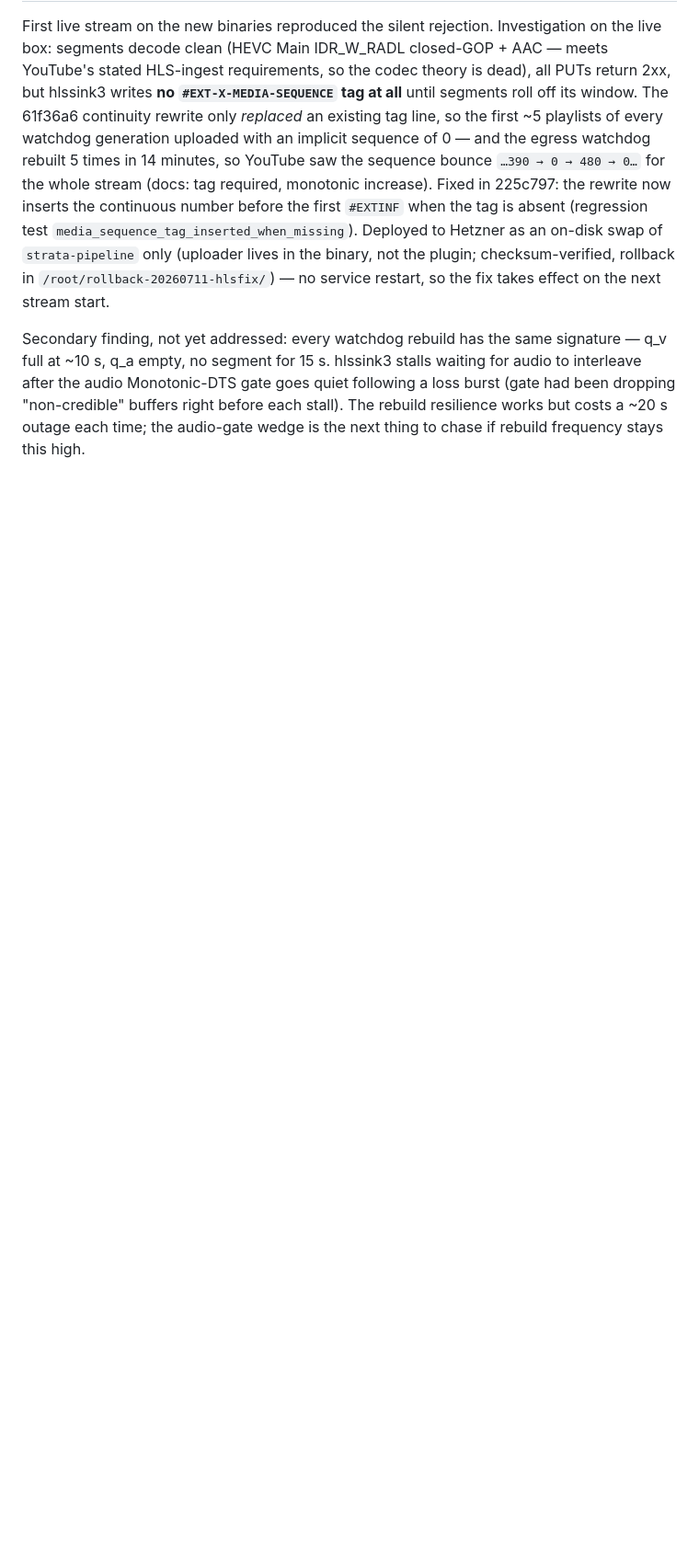
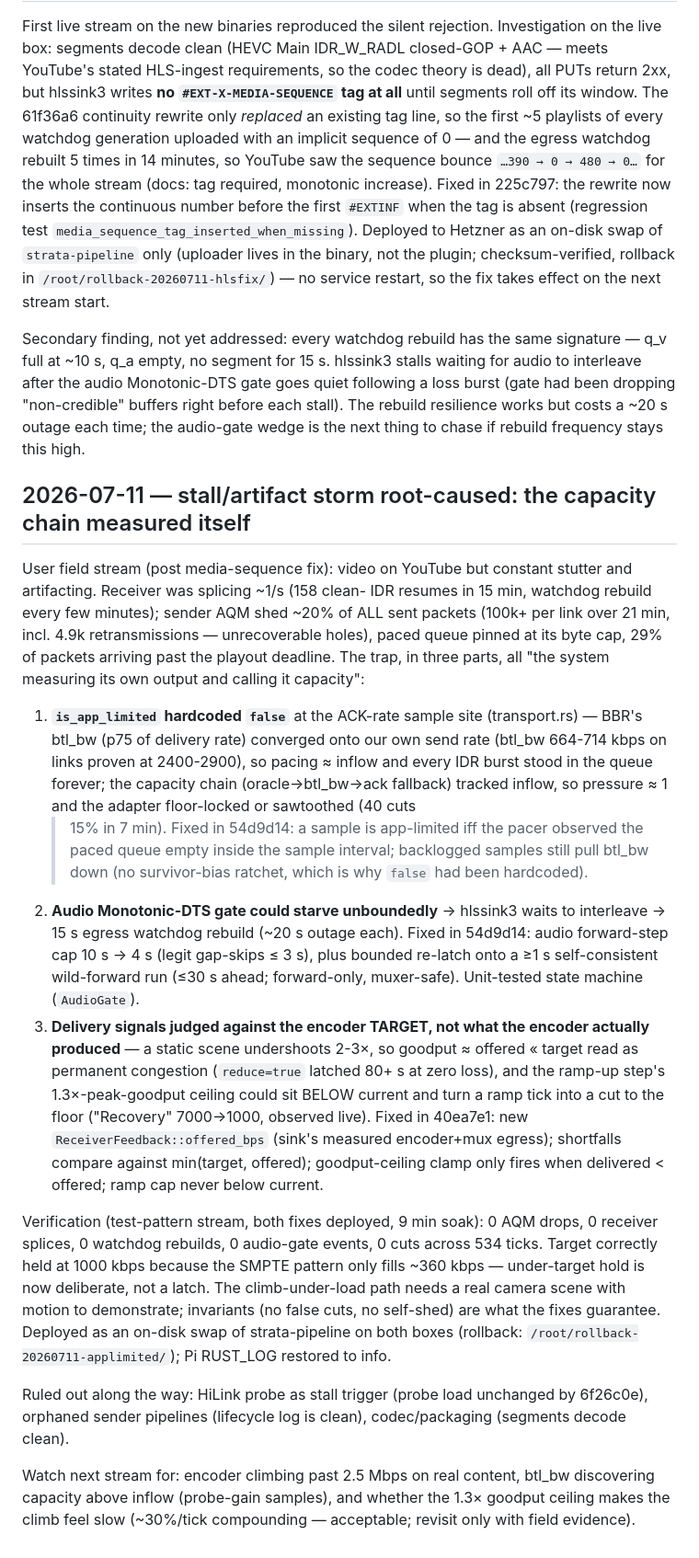
Before and after one commit to RephlexZero/strata, a Markdown page: log.md, the part around the change. Shown at 92% size. Drawn GitHub-style; blank space fills up the shorter version.

Commit message:
docs: stall/artifact root cause + fixes deployed — log entry, hot.md refresh
--no-verify: sandbox RLIMIT_MEMLOCK 8MB fails unrelated strata-bonding
io_uring tests.

Co-Authored-By: Claude Fable 5 <noreply@anthropic.com>

```diff
--- a/log.md
+++ b/log.md
@@ -1100,3 +1100,60 @@ Monotonic-DTS gate goes quiet following a loss burst (gate had been
 dropping "non-credible" buffers right before each stall). The rebuild
 resilience works but costs a ~20 s outage each time; the audio-gate
 wedge is the next thing to chase if rebuild frequency stays this high.
+
+## 2026-07-11 — stall/artifact storm root-caused: the capacity chain measured itself
+
+User field stream (post media-sequence fix): video on YouTube but
+constant stutter and artifacting. Receiver was splicing ~1/s (158 clean-
+IDR resumes in 15 min, watchdog rebuild every few minutes); sender AQM
+shed ~20% of ALL sent packets (100k+ per link over 21 min, incl. 4.9k
+retransmissions — unrecoverable holes), paced queue pinned at its byte
+cap, 29% of packets arriving past the playout deadline. The trap, in
+three parts, all "the system measuring its own output and calling it
+capacity":
+
+1. **`is_app_limited` hardcoded `false`** at the ACK-rate sample site
+   (transport.rs) — BBR's btl_bw (p75 of delivery rate) converged onto
+   our own send rate (btl_bw 664-714 kbps on links proven at 2400-2900),
+   so pacing ≈ inflow and every IDR burst stood in the queue forever;
+   the capacity chain (oracle→btl_bw→ack fallback) tracked inflow, so
+   pressure ≈ 1 and the adapter floor-locked or sawtoothed (40 cuts
+   >15% in 7 min). Fixed in 54d9d14: a sample is app-limited iff the
+   pacer observed the paced queue empty inside the sample interval;
+   backlogged samples still pull btl_bw down (no survivor-bias ratchet,
+   which is why `false` had been hardcoded).
+2. **Audio Monotonic-DTS gate could starve unboundedly** → hlssink3
+   waits to interleave → 15 s egress watchdog rebuild (~20 s outage
+   each). Fixed in 54d9d14: audio forward-step cap 10 s → 4 s (legit
+   gap-skips ≤ 3 s), plus bounded re-latch onto a ≥1 s self-consistent
+   wild-forward run (≤30 s ahead; forward-only, muxer-safe). Unit-tested
+   state machine (`AudioGate`).
+3. **Delivery signals judged against the encoder TARGET, not what the
+   encoder actually produced** — a static scene undershoots 2-3×, so
+   goodput ≈ offered « target read as permanent congestion
+   (`reduce=true` latched 80+ s at zero loss), and the ramp-up step's
+   1.3×-peak-goodput ceiling could sit BELOW current and turn a ramp
+   tick into a cut to the floor ("Recovery" 7000→1000, observed live).
+   Fixed in 40ea7e1: new `ReceiverFeedback::offered_bps` (sink's
+   measured encoder+mux egress); shortfalls compare against
+   min(target, offered); goodput-ceiling clamp only fires when
+   delivered < offered; ramp cap never below current.
+
+Verification (test-pattern stream, both fixes deployed, 9 min soak):
+0 AQM drops, 0 receiver splices, 0 watchdog rebuilds, 0 audio-gate
+events, 0 cuts across 534 ticks. Target correctly held at 1000 kbps
+because the SMPTE pattern only fills ~360 kbps — under-target hold is
+now deliberate, not a latch. The climb-under-load path needs a real
+camera scene with motion to demonstrate; invariants (no false cuts, no
+self-shed) are what the fixes guarantee. Deployed as an on-disk swap of
+strata-pipeline on both boxes (rollback:
+`/root/rollback-20260711-applimited/`); Pi RUST_LOG restored to info.
+
+Ruled out along the way: HiLink probe as stall trigger (probe load
+unchanged by 6f26c0e), orphaned sender pipelines (lifecycle log is
+clean), codec/packaging (segments decode clean).
+
+Watch next stream for: encoder climbing past 2.5 Mbps on real content,
+btl_bw discovering capacity above inflow (probe-gain samples), and
+whether the 1.3× goodput ceiling makes the climb feel slow (~30%/tick
+compounding — acceptable; revisit only with field evidence).
```
Also changed, not shown: AGENTS.md (+1 -1 lines), hot.md (+23 -10 lines).
